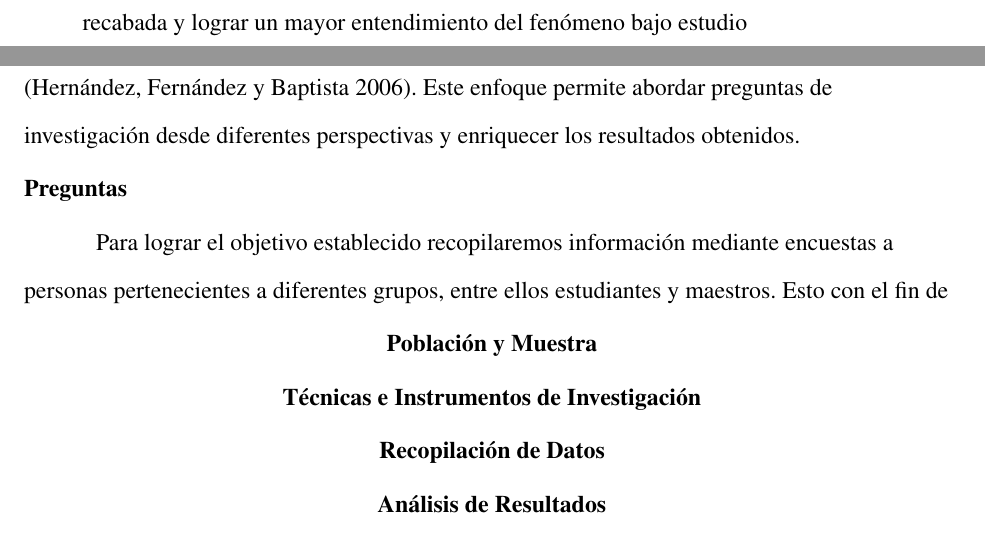
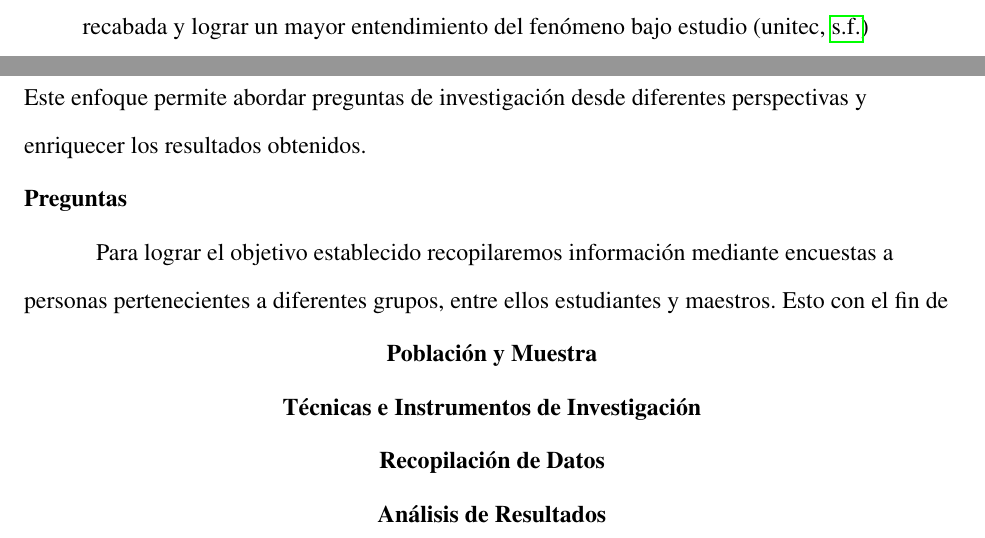
Before and after one commit to jmacias1503/proyecto-final-desarrollo-humano-II, a LaTeX paper (proyecto-final.tex, which reads secciones/09-metodologia-de-la-investigacion.tex): two parts of pages 9 and 10 of 11, joined at a grey line, cut so that both start at the same text. Compiled offline with pdfLaTeX.

Commit message:
adicion de cita

```diff
--- a/secciones/09-metodologia-de-la-investigacion.tex
+++ b/secciones/09-metodologia-de-la-investigacion.tex
@@ -9,11 +9,10 @@ conjunto de procesos sistemáticos , empíricos y críticos de investigación e
 implican la recolección y el análisis de datos cuantitativos y cualitativos, así
 como su integración y discusión conjunta, para realizar inferencias producto de
 toda la información recabada y lograr un mayor entendimiento del fenómeno bajo
-estudio
+estudio \parencite{unitec}
 \end{quote}
-(Hernández, Fernández
-y Baptista 2006). Este enfoque permite abordar preguntas de investigación desde
-diferentes perspectivas y enriquecer los resultados obtenidos.
+Este enfoque permite abordar preguntas de investigación desde diferentes
+perspectivas y enriquecer los resultados obtenidos.
 \subsection{Preguntas}
 Para lograr el objetivo establecido recopilaremos información mediante encuestas
 a personas pertenecientes a diferentes grupos, entre ellos estudiantes y
```
